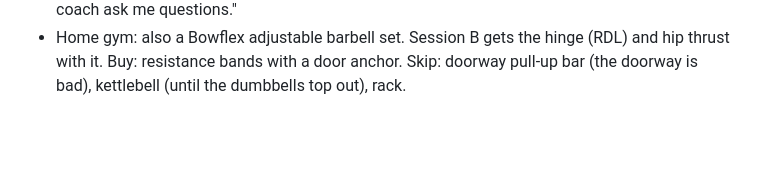
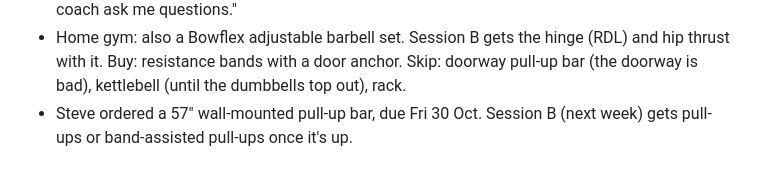
Before and after one commit to sjhansen3/workout_tracker, a Markdown page: data/decisions.md, the part around the change. Drawn GitHub-style; blank space fills up the shorter version.

Commit message:
Profile: wall-mounted pull-up bar arriving Friday
Co-Authored-By: Claude Fable 5.1 <noreply@anthropic.com>
Claude-Session: https://claude.ai/code/session_01D1JheBwhYgigUFzvCCM8eX

```diff
--- a/data/decisions.md
+++ b/data/decisions.md
@@ -43,3 +43,4 @@
 - Strength written into PLAN.md across the phases: phase 1 is 2 × full body (A/B alternating, supersets, ~35–45 min, legs moderate, +5/+10 lb when the top of the range is easy, 4th week lighter); phase 2 1–2 ×; phases 3–4 1 × light. Steve: "we should do the whole weeks plan within the overall plan." Thursday is session A; next week adds B.
 - Home gym confirmed: adjustable bench, two adjustable dumbbells, stability ball. Thursday's notes now use the bench. Coach rule added to COACH.md: ask two or three questions when something is unknown; Sunday review ends with a question. Steve: "remember to have the coach ask me questions."
 - Home gym: also a Bowflex adjustable barbell set. Session B gets the hinge (RDL) and hip thrust with it. Buy: resistance bands with a door anchor. Skip: doorway pull-up bar (the doorway is bad), kettlebell (until the dumbbells top out), rack.
+- Steve ordered a 57" wall-mounted pull-up bar, due Fri 30 Oct. Session B (next week) gets pull-ups or band-assisted pull-ups once it's up.
```
Also changed, not shown: PROFILE.md (+1 -1 lines).
